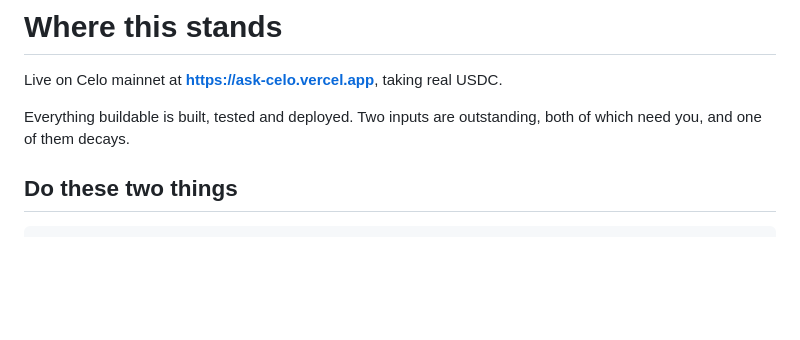
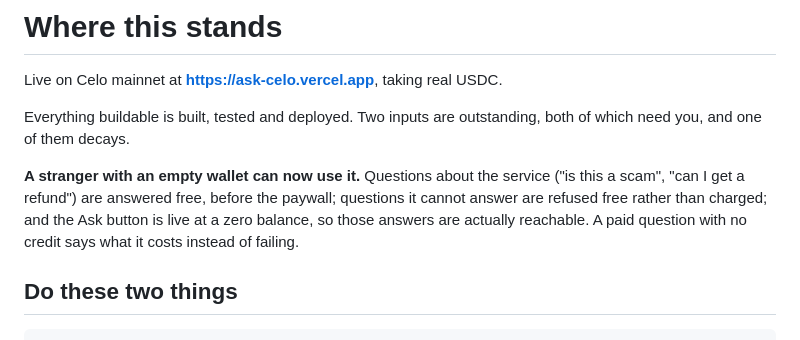
Before and after one commit to kamalbuilds/ask-celo, a Markdown page: STATUS.md, the part around the change. GitHub-like rendering; blank space fills up the shorter version.

Commit message:
docs: record what a visitor with no wallet now gets
The free-answer work is only worth stating because it is reachable: the
Ask button used to be disabled until the balance covered a question, so
every free answer was unreachable by the person it existed for.

Verified on the live site after deploy: at $0 balance 'is this a scam'
returns the real answer, 'dollar to shillings' returns 'That one costs a
cent. Add credit above and ask again.'

```diff
--- a/STATUS.md
+++ b/STATUS.md
@@ -4,6 +4,12 @@ Live on Celo mainnet at **https://ask-celo.vercel.app**, taking real USDC.
 
 Everything buildable is built, tested and deployed. Two inputs are outstanding,
 both of which need you, and one of them decays.
+
+**A stranger with an empty wallet can now use it.** Questions about the service
+("is this a scam", "can I get a refund") are answered free, before the paywall;
+questions it cannot answer are refused free rather than charged; and the Ask
+button is live at a zero balance, so those answers are actually reachable. A
+paid question with no credit says what it costs instead of failing.
 
 ## Do these two things
 
```
